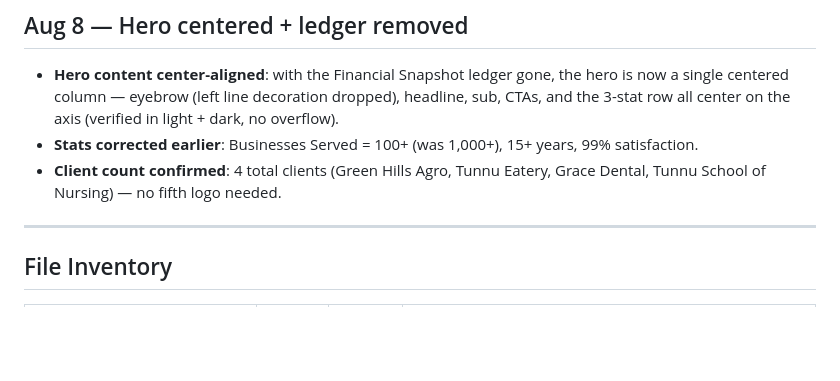
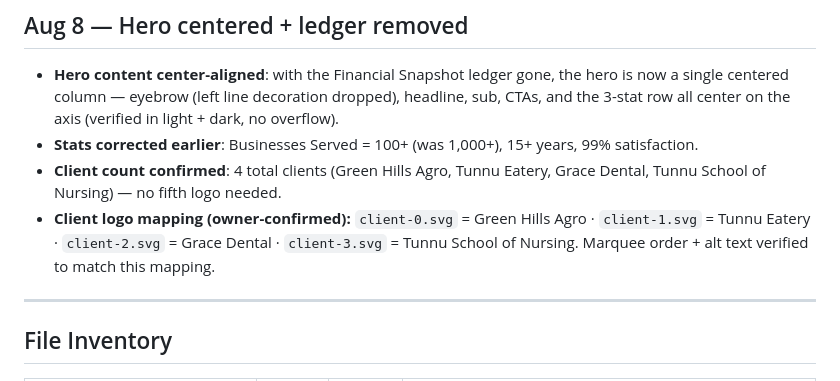
Before and after one commit to minatolun-dotcom/tunzua, a Markdown page: STATE.md, the part around the change. Rendered like a GitHub page; blank space fills up the shorter version.

Commit message:
Document client logo mapping in STATE.md (owner-confirmed)

```diff
--- a/STATE.md
+++ b/STATE.md
@@ -15,6 +15,7 @@ The Tunzua Consultancy website is a fully functional static site with all core f
 - **Hero content center-aligned**: with the Financial Snapshot ledger gone, the hero is now a single centered column — eyebrow (left line decoration dropped), headline, sub, CTAs, and the 3-stat row all center on the axis (verified in light + dark, no overflow).
 - **Stats corrected earlier**: Businesses Served = 100+ (was 1,000+), 15+ years, 99% satisfaction.
 - **Client count confirmed**: 4 total clients (Green Hills Agro, Tunnu Eatery, Grace Dental, Tunnu School of Nursing) — no fifth logo needed.
+- **Client logo mapping (owner-confirmed):** `client-0.svg` = Green Hills Agro · `client-1.svg` = Tunnu Eatery · `client-2.svg` = Grace Dental · `client-3.svg` = Tunnu School of Nursing. Marquee order + alt text verified to match this mapping.
 
 ---
 
```
